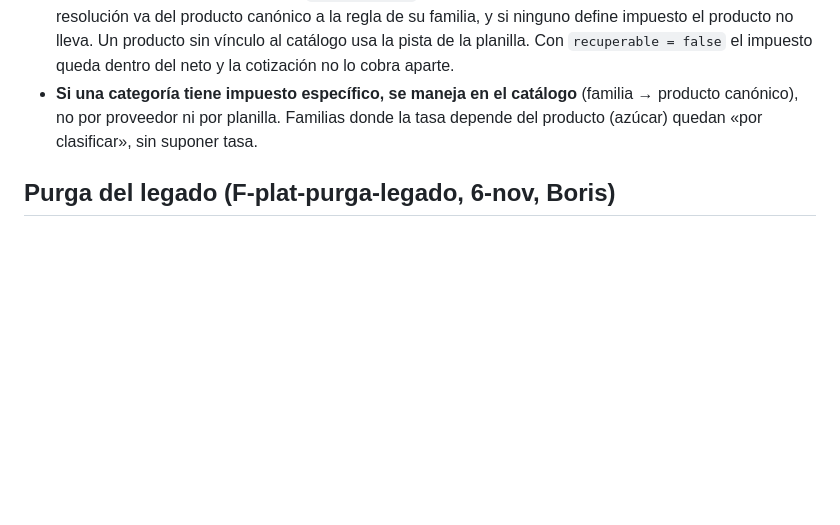
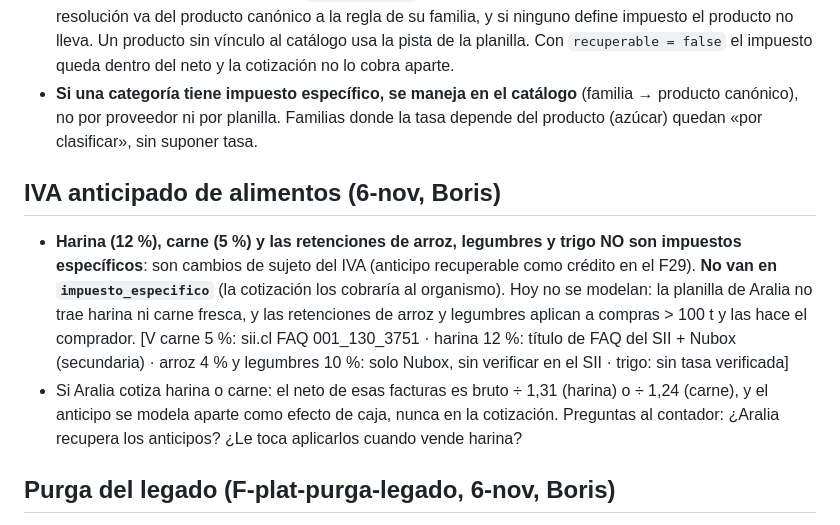
Before and after one commit to basuazo/app_mercado_publico, a Markdown page: docs/decisiones.md, the part around the change. Drawn GitHub-style; blank space fills up the shorter version.

Commit message:
docs: IVA anticipado de alimentos y prompts (#4)

```diff
--- a/docs/decisiones.md
+++ b/docs/decisiones.md
@@ -323,6 +323,17 @@ Agregar al final con fecha; si una se revierte, tacharla y anotar por qué.*
   proveedor ni por planilla. Familias donde la tasa depende del producto (azúcar) quedan «por clasificar», sin suponer
   tasa.
 
+## IVA anticipado de alimentos (6-nov, Boris)
+- **Harina (12 %), carne (5 %) y las retenciones de arroz, legumbres y trigo NO son impuestos específicos**: son
+  cambios de sujeto del IVA (anticipo recuperable como crédito en el F29). **No van en `impuesto_especifico`** (la
+  cotización los cobraría al organismo). Hoy no se modelan: la planilla de Aralia no trae harina ni carne fresca, y
+  las retenciones de arroz y legumbres aplican a compras > 100 t y las hace el comprador.
+  [V carne 5 %: sii.cl FAQ 001_130_3751 · harina 12 %: título de FAQ del SII + Nubox (secundaria) · arroz 4 % y
+  legumbres 10 %: solo Nubox, sin verificar en el SII · trigo: sin tasa verificada]
+- Si Aralia cotiza harina o carne: el neto de esas facturas es bruto ÷ 1,31 (harina) o ÷ 1,24 (carne), y el anticipo
+  se modela aparte como efecto de caja, nunca en la cotización. Preguntas al contador: ¿Aralia recupera los
+  anticipos? ¿Le toca aplicarlos cuando vende harina?
+
 ## Purga del legado (F-plat-purga-legado, 6-nov, Boris)
 Contexto [V, Neon production, 6-nov]: la base pesaba 376 MB de 0,5 GB (75 %); `compras_agiles` 130 MB con 186.710 de
 195.178 filas fuera de Ñuble; `licitaciones` 59 MB (43.136, de 2008 a oct-2026); `licitacion_items` 28 MB. La
```
Also changed, not shown: docs/prompt-F-dis-ventas.md (+7 -0 lines), docs/prompt-F-plat-lectura-correccion.md (added, +64 -0 lines).
